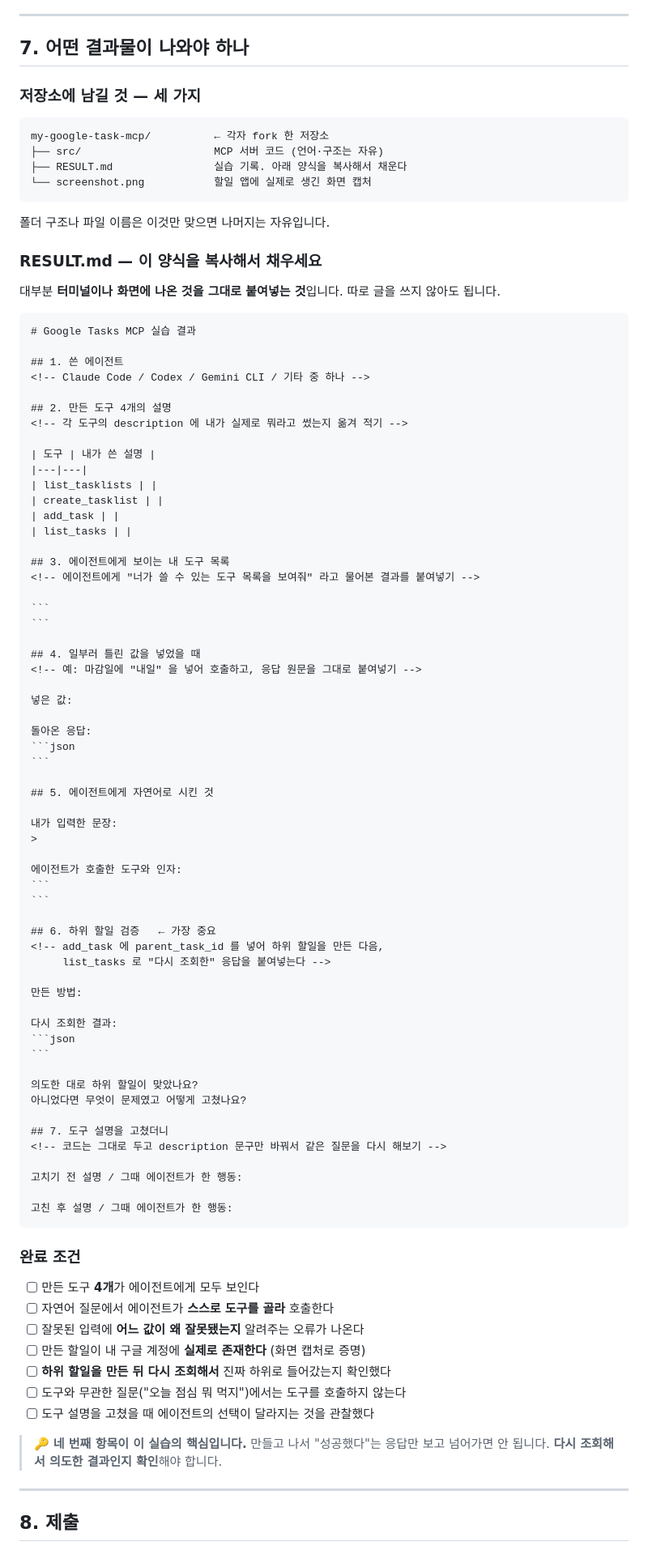
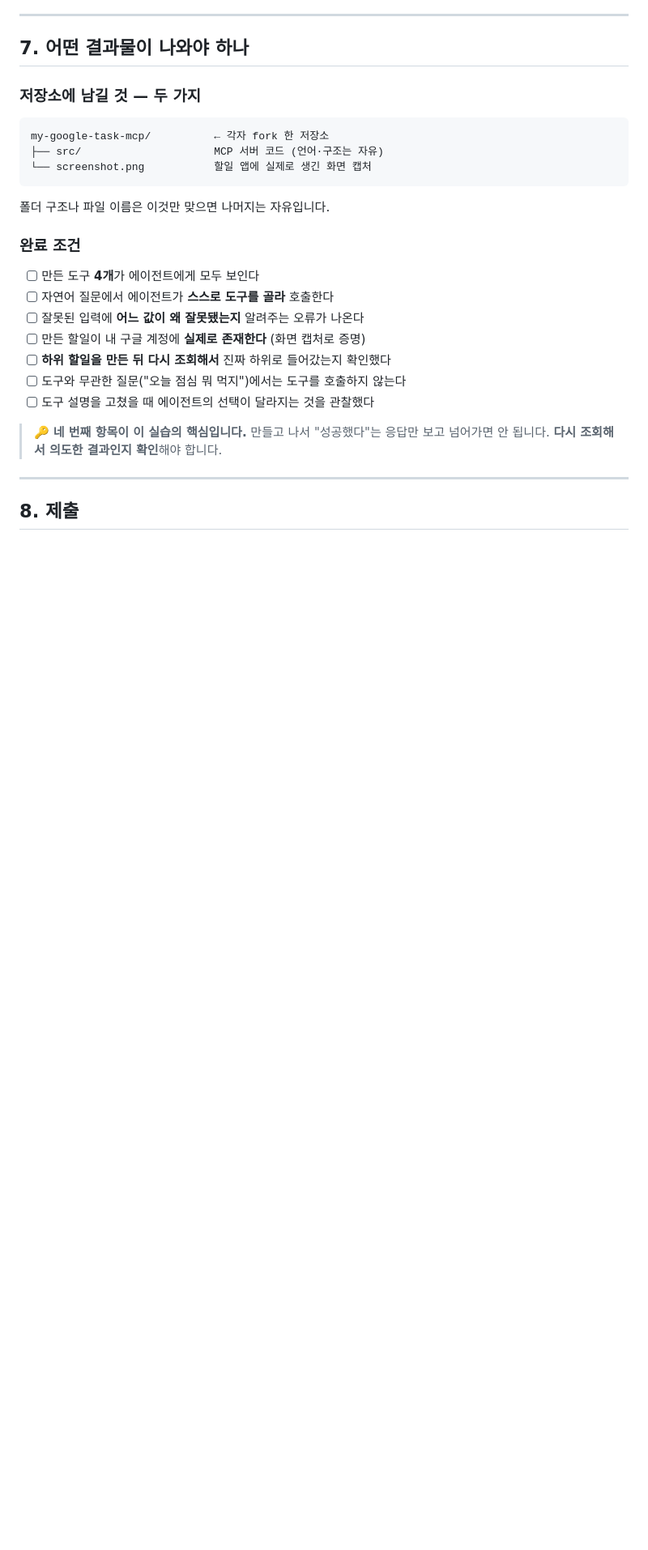
Before and after one commit to H4R4n9/my-google-task-mcp, a Markdown page: README.md, the part around one of its changes. Shown at 81% size. Drawn GitHub-style; blank space fills up the shorter version.

Commit message:
제출물에서 실습 기록 문서를 뺀다
제출물을 코드와 화면 캡처 두 가지로 줄였다.
45분 안에 기록 문서까지 채우게 하면 실습보다 문서 작성에
시간을 쓰게 된다.

Co-Authored-By: Claude Opus 5 <noreply@anthropic.com>

`````diff
--- a/README.md
+++ b/README.md
@@ -208,81 +194,15 @@ Authorization: Bearer <액세스 토큰>
 
 ## 7. 어떤 결과물이 나와야 하나
 
-### 저장소에 남길 것 — 세 가지
+### 저장소에 남길 것 — 두 가지
 
 ```
 my-google-task-mcp/          ← 각자 fork 한 저장소
 ├── src/                     MCP 서버 코드 (언어·구조는 자유)
-├── RESULT.md                실습 기록. 아래 양식을 복사해서 채운다
 └── screenshot.png           할일 앱에 실제로 생긴 화면 캡처
 ```
 
 폴더 구조나 파일 이름은 이것만 맞으면 나머지는 자유입니다.
-
-### RESULT.md — 이 양식을 복사해서 채우세요
-
-대부분 **터미널이나 화면에 나온 것을 그대로 붙여넣는 것**입니다. 따로 글을 쓰지 않아도 됩니다.
-
-````markdown
-# Google Tasks MCP 실습 결과
-
-## 1. 쓴 에이전트
-<!-- Claude Code / Codex / Gemini CLI / 기타 중 하나 -->
-
-## 2. 만든 도구 4개의 설명
-<!-- 각 도구의 description 에 내가 실제로 뭐라고 썼는지 옮겨 적기 -->
-
-| 도구 | 내가 쓴 설명 |
-|---|---|
-| list_tasklists | |
-| create_tasklist | |
-| add_task | |
-| list_tasks | |
-
-## 3. 에이전트에게 보이는 내 도구 목록
-<!-- 에이전트에게 "너가 쓸 수 있는 도구 목록을 보여줘" 라고 물어본 결과를 붙여넣기 -->
-
-```
-```
-
-## 4. 일부러 틀린 값을 넣었을 때
-<!-- 예: 마감일에 "내일" 을 넣어 호출하고, 응답 원문을 그대로 붙여넣기 -->
-
-넣은 값:
-
-돌아온 응답:
-```json
-```
-
-## 5. 에이전트에게 자연어로 시킨 것
-
-내가 입력한 문장:
->
-
-에이전트가 호출한 도구와 인자:
-```
-```
-
-## 6. 하위 할일 검증   ← 가장 중요
-<!-- add_task 에 parent_task_id 를 넣어 하위 할일을 만든 다음,
-     list_tasks 로 "다시 조회한" 응답을 붙여넣는다 -->
-
-만든 방법:
-
-다시 조회한 결과:
-```json
-```
-
-의도한 대로 하위 할일이 맞았나요?
-아니었다면 무엇이 문제였고 어떻게 고쳤나요?
-
-## 7. 도구 설명을 고쳤더니
-<!-- 코드는 그대로 두고 description 문구만 바꿔서 같은 질문을 다시 해보기 -->
-
-고치기 전 설명 / 그때 에이전트가 한 행동:
-
-고친 후 설명 / 그때 에이전트가 한 행동:
-````
 
 ### 완료 조건
 
`````
Also changed, not shown: other parts of README.md (+1 -15 lines).
